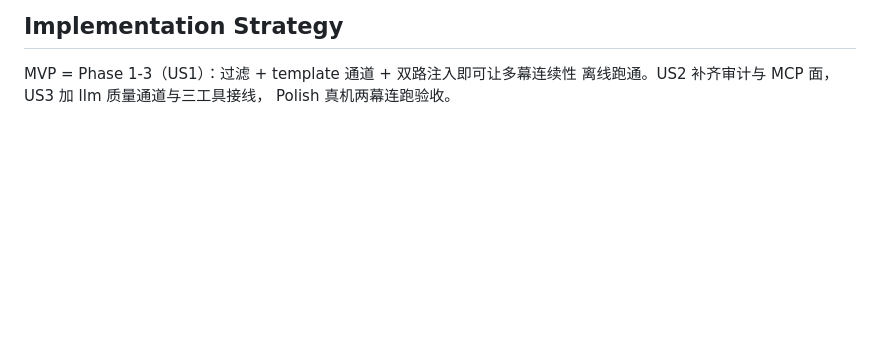
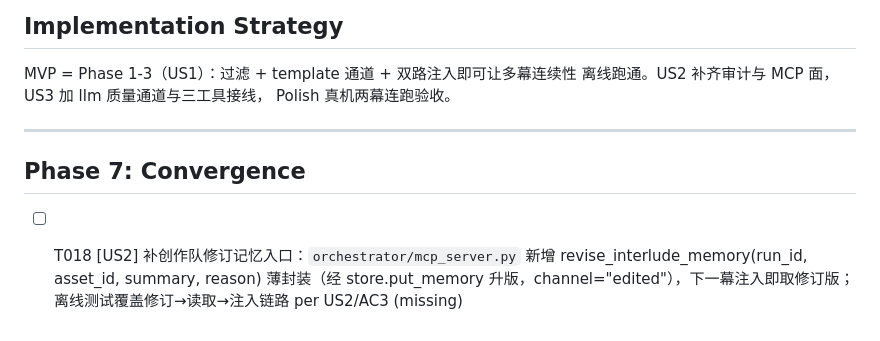
Before and after one commit to sq08201329/narrative-sim, a Markdown page: specs/012-interlude-memory/tasks.md, the part around the change. GitHub-like rendering; blank space fills up the shorter version.

Commit message:
docs(012): converge 追加 T018（修订记忆入口缺失）

```diff
--- a/specs/012-interlude-memory/tasks.md
+++ b/specs/012-interlude-memory/tasks.md
@@ -138,3 +138,12 @@ tokens=0（quickstart 离线 3/5）
 MVP = Phase 1-3（US1）：过滤 + template 通道 + 双路注入即可让多幕连续性
 离线跑通。US2 补齐审计与 MCP 面，US3 加 llm 质量通道与三工具接线，
 Polish 真机两幕连跑验收。
+
+---
+
+## Phase 7: Convergence
+
+- [ ] T018 [US2] 补创作队修订记忆入口：`orchestrator/mcp_server.py` 新增
+  revise_interlude_memory(run_id, asset_id, summary, reason) 薄封装（经
+  store.put_memory 升版，channel="edited"），下一幕注入即取修订版；
+  离线测试覆盖修订→读取→注入链路 per US2/AC3 (missing)
```
